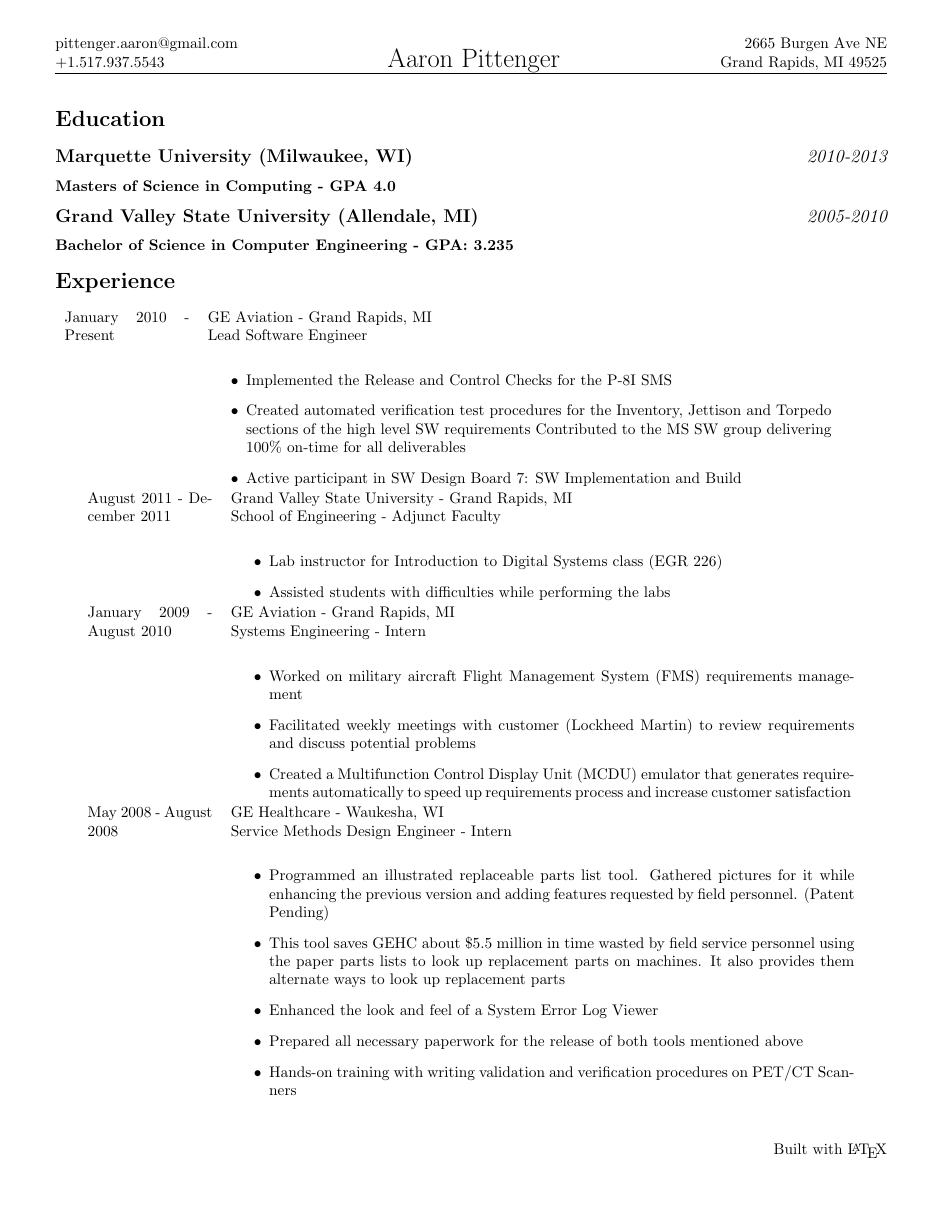
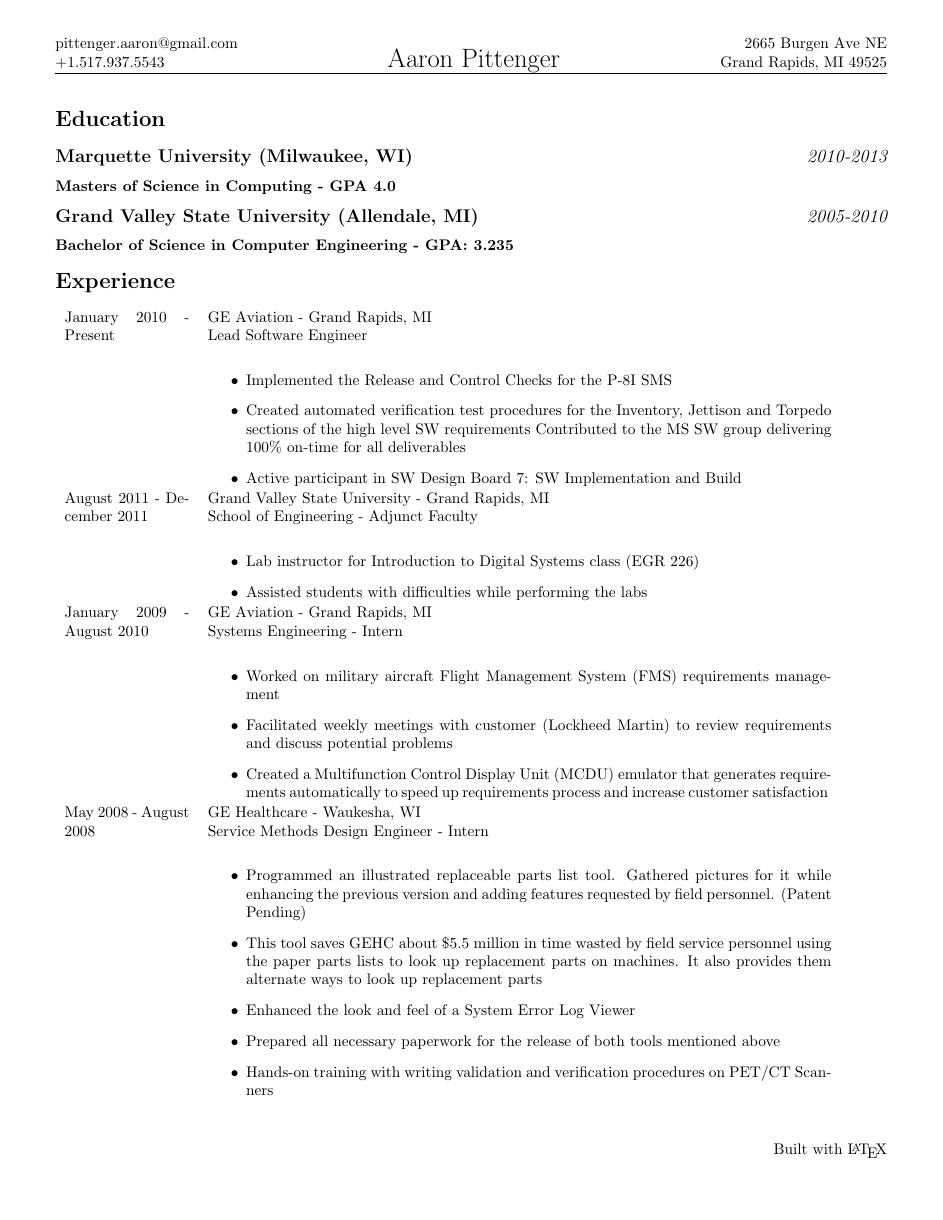
Before and after one commit to pittenga/resume, a LaTeX CV (resume.tex, which reads resume.cls): page 1 of 2. Compiled offline with pdfLaTeX.

Commit message:
Updated the tables to not be indented

```diff
--- a/resume.cls
+++ b/resume.cls
@@ -49,7 +49,8 @@
 }
 
 \newenvironment{experience}[3]
-    {\begin{tabular}{ p{0.15\textwidth} p{0.75\textwidth} }
+    {\par \noindent
+    \begin{tabular}{ p{0.15\textwidth} p{0.75\textwidth} }
     #1 & \parbox[t]{0.70\textwidth}{#2 \\ #3} \\
      & \begin{itemize} %\item{Item 2} \item{Item 3}
     }
@@ -62,7 +63,8 @@
     \item{#1}
 }
 \newenvironment{skills}
-    {\begin{tabular}{ p{0.1\textwidth} p{0.8\textwidth} }
+    {\par \noindent
+    \begin{tabular}{ p{0.1\textwidth} p{0.8\textwidth} }
     }
     {
 
```
Also changed, not shown: resume.tex (+0 -1 lines).
